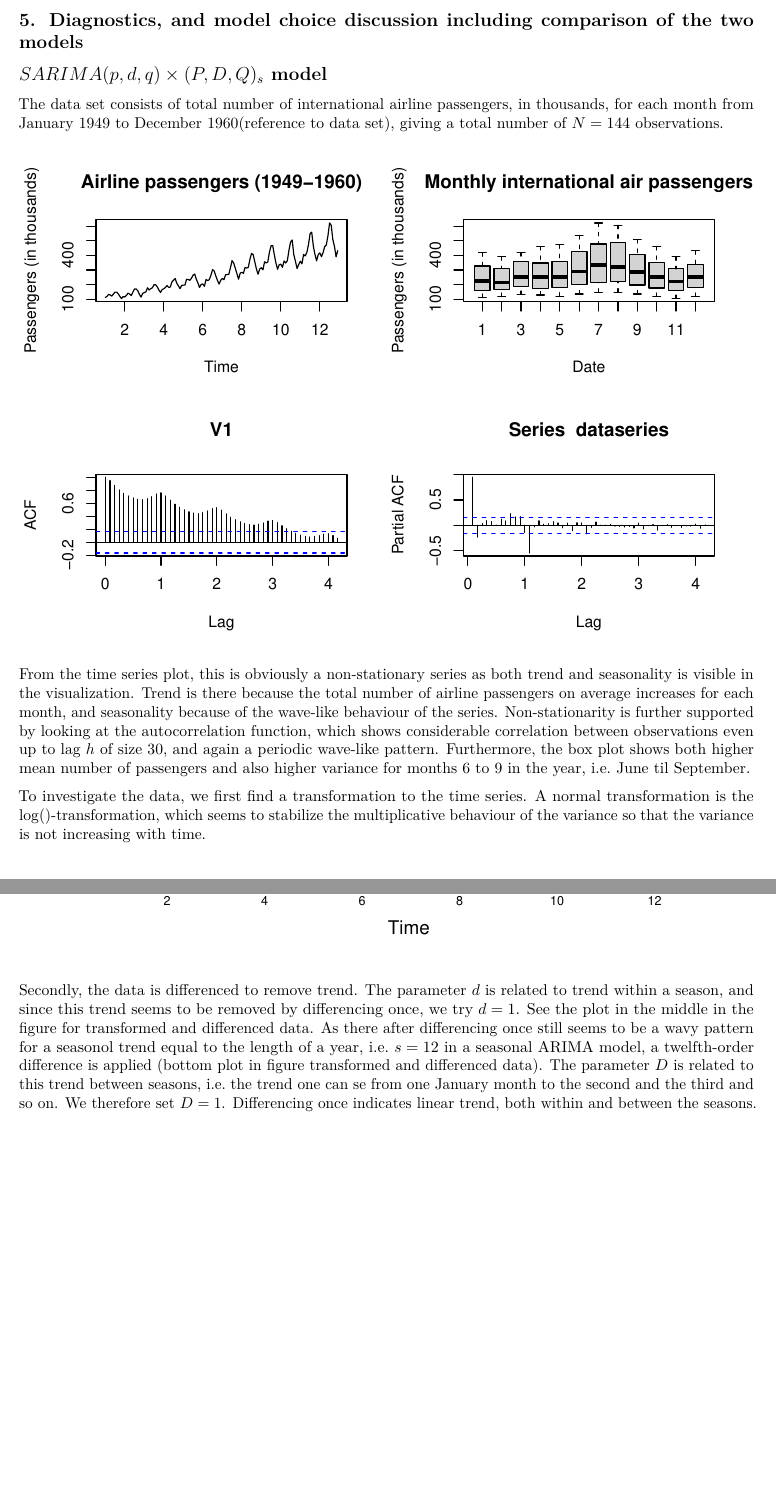
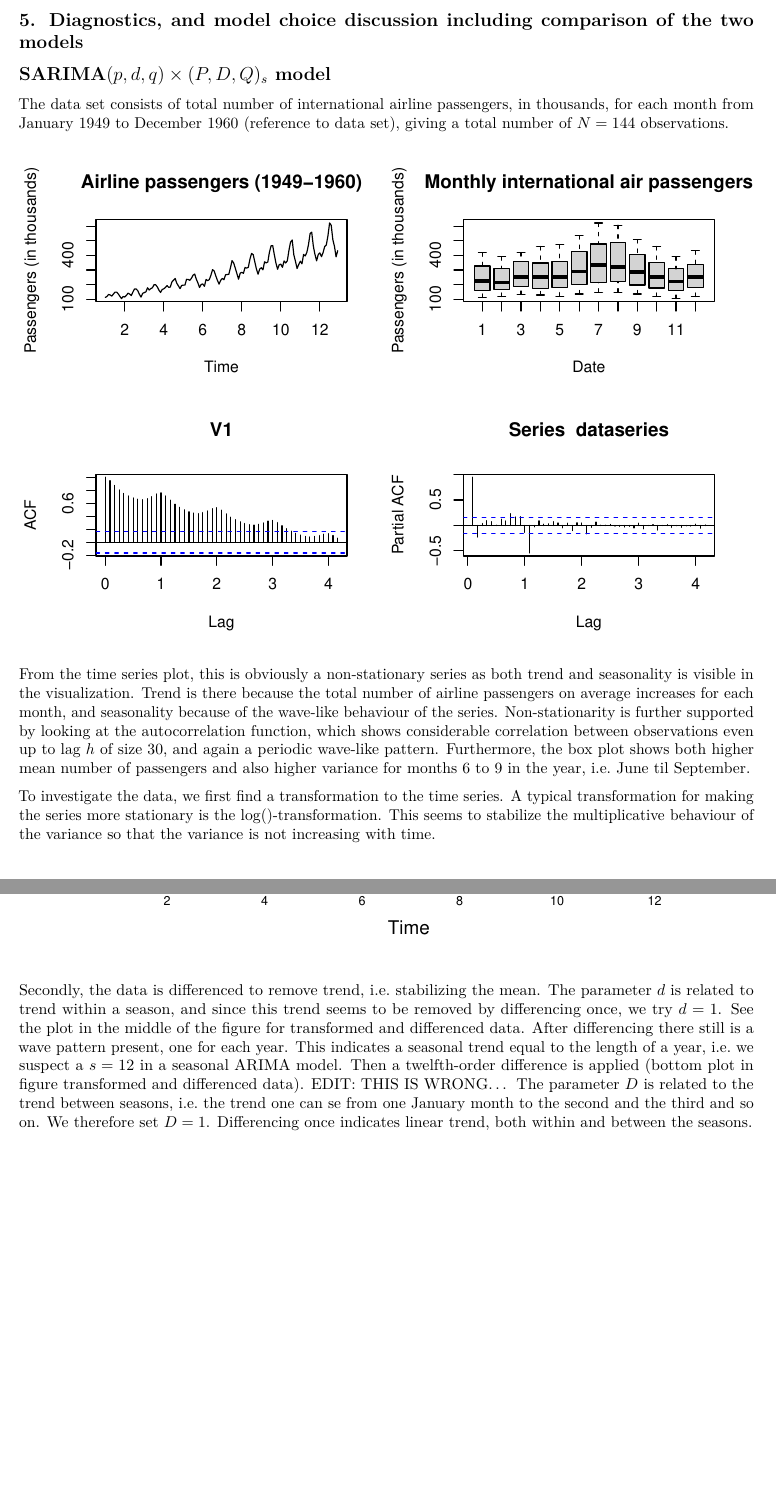
Before and after one commit to ginamagnussen/TMA4285_Project_2, an R Markdown document (Exercise 8.Rmd): two parts of pages 2 and 3 of 9, joined at a grey line, cut so that both start at the same text. Rendered offline with R 4.5, knitr and Pandoc, then LaTeX, with nearby package versions; code that draws random numbers runs with fixed seeds of ours; some code elsewhere in the file could not run offline.

Commit message:
reading and correcting explainations

````diff
--- a/Exercise 8.Rmd
+++ b/Exercise 8.Rmd
@@ -50,23 +52,22 @@ library(boot)
 ## 5. Diagnostics, and model choice discussion including comparison of the two models
 
 
-## $SARIMA(p,d,q)\times(P,D,Q)_s$ model
+## SARIMA$(p,d,q)\times(P,D,Q)_s$ model
 
-The data set consists of total number of international airline passengers, in thousands, for each month from January 1949 to December 1960(reference to data set), giving a total number of $N=144$ observations.
+The data set consists of total number of international airline passengers, in thousands, for each month from January 1949 to December 1960 (reference to data set), giving a total number of $N=144$ observations.
 
 
-```{r}
+```{r, include=TRUE}
 dataseries <- ts(read.table("dataEx8.txt"), frequency = 12)
 par(mfrow=c(2,2))
 plot(dataseries,main = "Airline passengers (1949-1960)", ylab="Passengers (in thousands)")
 boxplot(dataseries~cycle(dataseries), xlab="Date", ylab = "Passengers (in thousands)" ,main ="Monthly international air passengers") # Må ikke tas med, men viser litt av strukturen til dataene.
 acf(dataseries, lag.max = 50)
 pacf(dataseries, lag.max = 50)
-
 ```
 
 From the time series plot, this is obviously a non-stationary series as both trend and seasonality is visible in the visualization. Trend is there because the total number of airline passengers on average increases for each month, and seasonality because of the wave-like behaviour of the series. Non-stationarity is further supported by looking at the autocorrelation function, which shows considerable correlation between observations even up to lag $h$ of size $30$, and again a periodic wave-like pattern. Furthermore, the box plot shows both higher mean number of passengers and also higher variance for months 6 to 9 in the year, i.e. June til September.
 
-To investigate the data, we first find a transformation to the time series. A normal transformation is the $\log()$-transformation, which seems to stabilize the multiplicative behaviour of the variance so that the variance is not increasing with time.
+To investigate the data, we first find a transformation to the time series. A typical transformation for making the series more stationary is the $\log()$-transformation. This seems to stabilize the multiplicative behaviour of the variance so that the variance is not increasing with time.
 
 ```{r}
@@ -77,7 +81,7 @@ diff12_series <- diff(diff_series, lag = 12)
 plot.ts(cbind(log_series, diff_series, diff12_series), main="Transformed and differenced data")
 ```
 
-Secondly, the data is differenced to remove trend. The parameter $d$ is related to trend within a season, and since this trend seems to be removed by differencing once, we try $d = 1$. See the plot in the middle in the figure for transformed and differenced data. As there after differencing once still seems to be a wavy pattern for a seasonol trend equal to the length of a year, i.e. $s = 12$ in a seasonal ARIMA model, a twelfth-order difference is applied (bottom plot in figure transformed and differenced data). The parameter $D$ is related to this trend between seasons, i.e. the trend one can se from one January month to the second and the third and so on. We therefore set $D = 1$. Differencing once indicates linear trend, both within and between the seasons.
+Secondly, the data is differenced to remove trend, i.e. stabilizing the mean. The parameter $d$ is related to trend within a season, and since this trend seems to be removed by differencing once, we try $d = 1$. See the plot in the middle of the figure for transformed and differenced data. After differencing there still is a wave pattern present, one for each year. This indicates a seasonal trend equal to the length of a year, i.e. we suspect a $s = 12$ in a seasonal ARIMA model. Then a twelfth-order difference is applied (bottom plot in figure transformed and differenced data). EDIT: THIS IS WRONG... The parameter $D$ is related to the trend between seasons, i.e. the trend one can se from one January month to the second and the third and so on. We therefore set $D = 1$. Differencing once indicates linear trend, both within and between the seasons.
 
 Our model parameter choices can be checked by comparing to the decomposed time series:
 ```{r}
````
Also changed, not shown: Exercise 8.Rmd (13 more changed lines).
